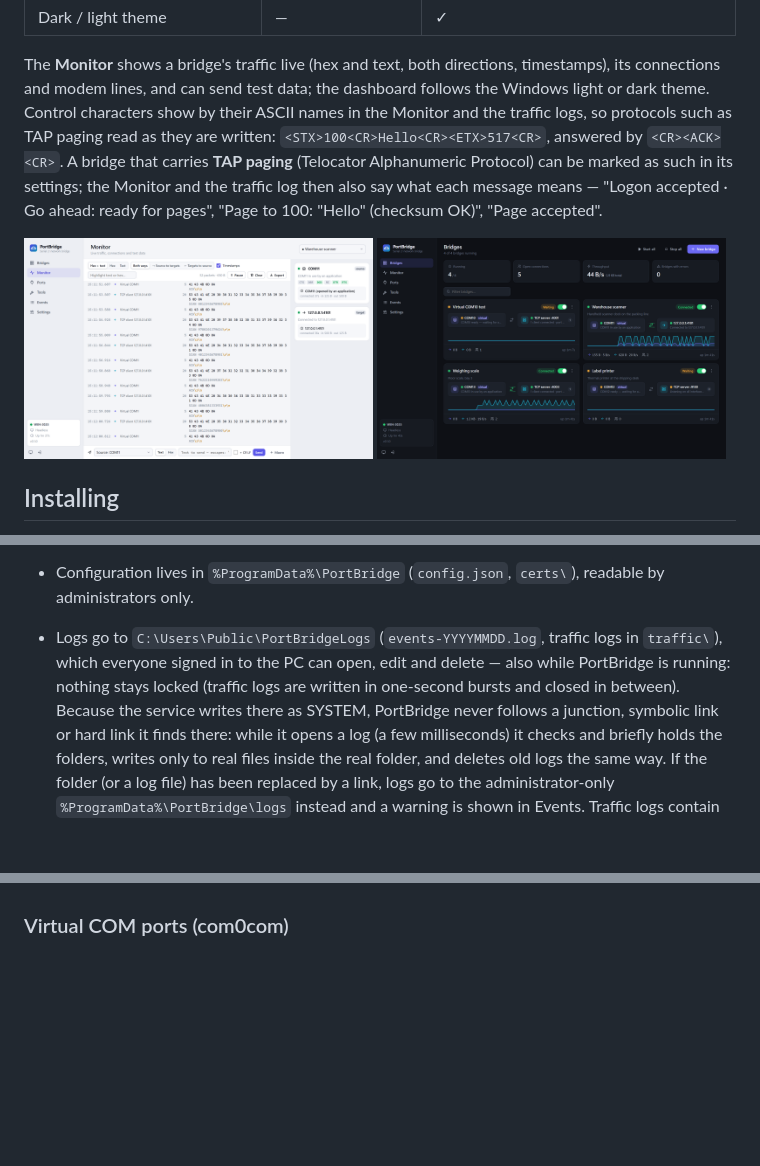
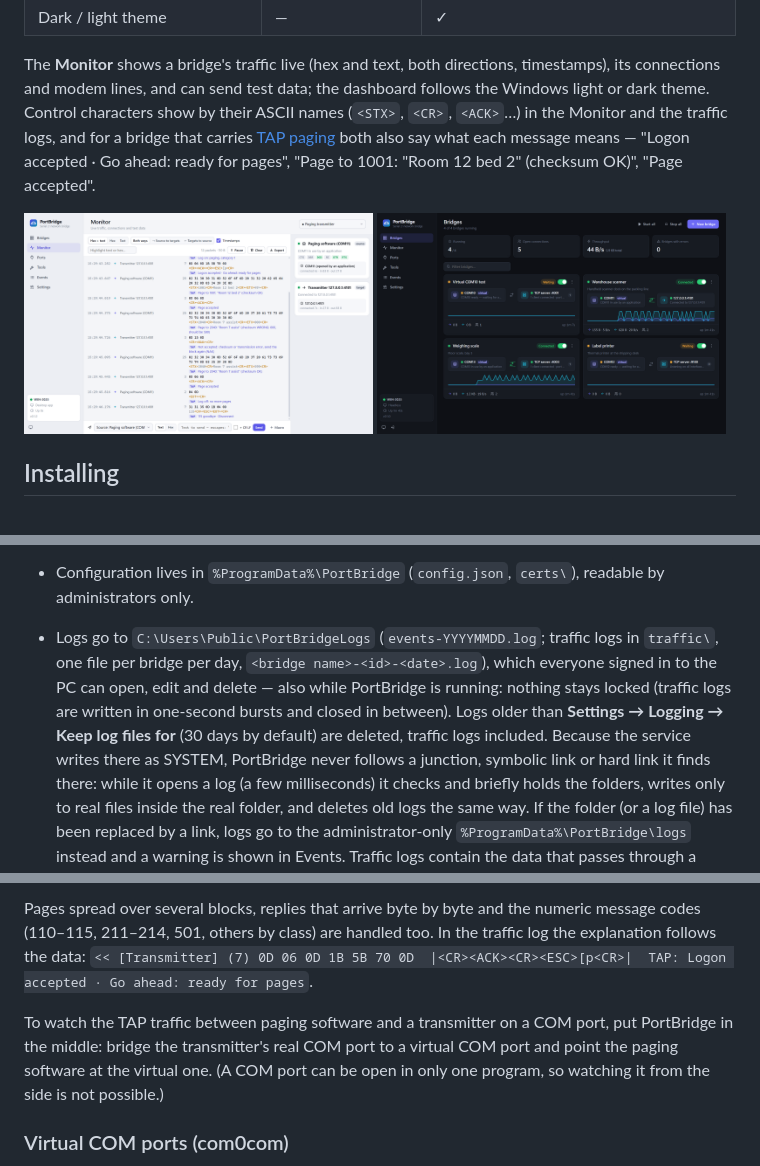
Before and after one commit to dmajchrowski/PortBridge, a Markdown page: README.md, 3 parts joined by grey strips. Rendered like a GitHub page; pictures changed too: docs/screenshots/monitor.png; blank space fills up the shorter version.

```diff
--- a/README.md
+++ b/README.md
@@ -56,9 +57,8 @@ or TCP ⇄ TCP use the multi-endpoint editor, one click away from the same form.
 
 The **Monitor** shows a bridge's traffic live (hex and text, both directions, timestamps), its connections and modem
 lines, and can send test data; the dashboard follows the Windows light or dark theme. Control characters show by
-their ASCII names in the Monitor and the traffic logs, so protocols such as TAP paging read as they are written:
-`<STX>100<CR>Hello<CR><ETX>517<CR>`, answered by `<CR><ACK><CR>`. A bridge that carries **TAP paging** (Telocator
-Alphanumeric Protocol) can be marked as such in its settings; the Monitor and the traffic log then also say what each
-message means — "Logon accepted · Go ahead: ready for pages", "Page to 100: "Hello" (checksum OK)", "Page accepted".
+their ASCII names (`<STX>`, `<CR>`, `<ACK>`…) in the Monitor and the traffic logs, and for a bridge that carries
+[TAP paging](#tap-paging) both also say what each message means — "Logon accepted · Go ahead: ready for pages",
+"Page to 1001: "Room 12 bed 2" (checksum OK)", "Page accepted".
 
 <p>
@@ -141,9 +141,11 @@ PortBridge.exe service uninstall|start|stop|status
 * The dashboard listens on `http://localhost:8470` (changeable). Remote access is off until you set an admin
   password and enable it under **Settings → Dashboard access**.
 * Configuration lives in `%ProgramData%\PortBridge` (`config.json`, `certs\`), readable by administrators only.
-* Logs go to `C:\Users\Public\PortBridgeLogs` (`events-YYYYMMDD.log`, traffic logs in `traffic\`), which everyone
+* Logs go to `C:\Users\Public\PortBridgeLogs` (`events-YYYYMMDD.log`; traffic logs in `traffic\`, one file per bridge
+  per day, `<bridge name>-<id>-<date>.log`), which everyone
   signed in to the PC can open, edit and delete — also while PortBridge is running: nothing stays locked (traffic logs
-  are written in one-second bursts and closed in between). Because the service writes there as SYSTEM, PortBridge never
+  are written in one-second bursts and closed in between). Logs older than **Settings → Logging → Keep log files for**
+  (30 days by default) are deleted, traffic logs included. Because the service writes there as SYSTEM, PortBridge never
   follows a junction, symbolic link or hard link it finds there: while it opens a log (a few milliseconds) it checks
   and briefly holds the folders, writes only to real files inside the real folder, and deletes old logs the same way.
   If the folder (or a log file) has been replaced by a link, logs go to the administrator-only
@@ -153,3 +171,10 @@ PortBridge.exe service uninstall|start|stop|status
+Pages spread over several blocks, replies that arrive byte by byte and the numeric message codes (110–115, 211–214,
+501, others by class) are handled too. In the traffic log the explanation follows the data:
+`<< [Transmitter] (7) 0D 06 0D 1B 5B 70 0D  |<CR><ACK><CR><ESC>[p<CR>|  TAP: Logon accepted · Go ahead: ready for pages`.
+
+To watch the TAP traffic between paging software and a transmitter on a COM port, put PortBridge in the middle:
+bridge the transmitter's real COM port to a virtual COM port and point the paging software at the virtual one.
+(A COM port can be open in only one program, so watching it from the side is not possible.)
 
 ### Virtual COM ports (com0com)
 
```
Also changed, not shown: other parts of README.md (+20 -3 lines).
